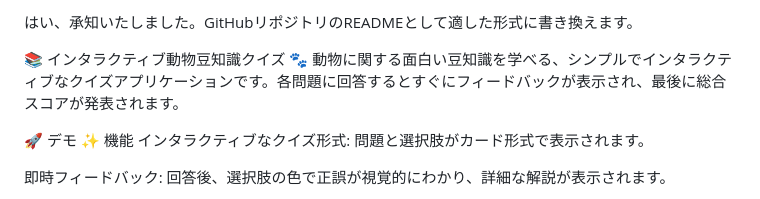
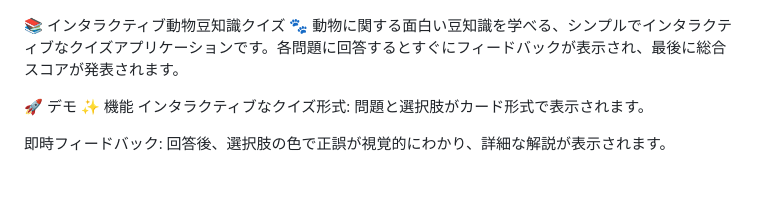
Before and after one commit to mtmtkzy/animalquiz, a Markdown page: README.md, the part around the change. Rendered like a GitHub page.

```diff
--- a/README.md
+++ b/README.md
@@ -1,5 +1,3 @@
-はい、承知いたしました。GitHubリポジトリのREADMEとして適した形式に書き換えます。
-
 📚 インタラクティブ動物豆知識クイズ 🐾
 動物に関する面白い豆知識を学べる、シンプルでインタラクティブなクイズアプリケーションです。各問題に回答するとすぐにフィードバックが表示され、最後に総合スコアが発表されます。
 
```
